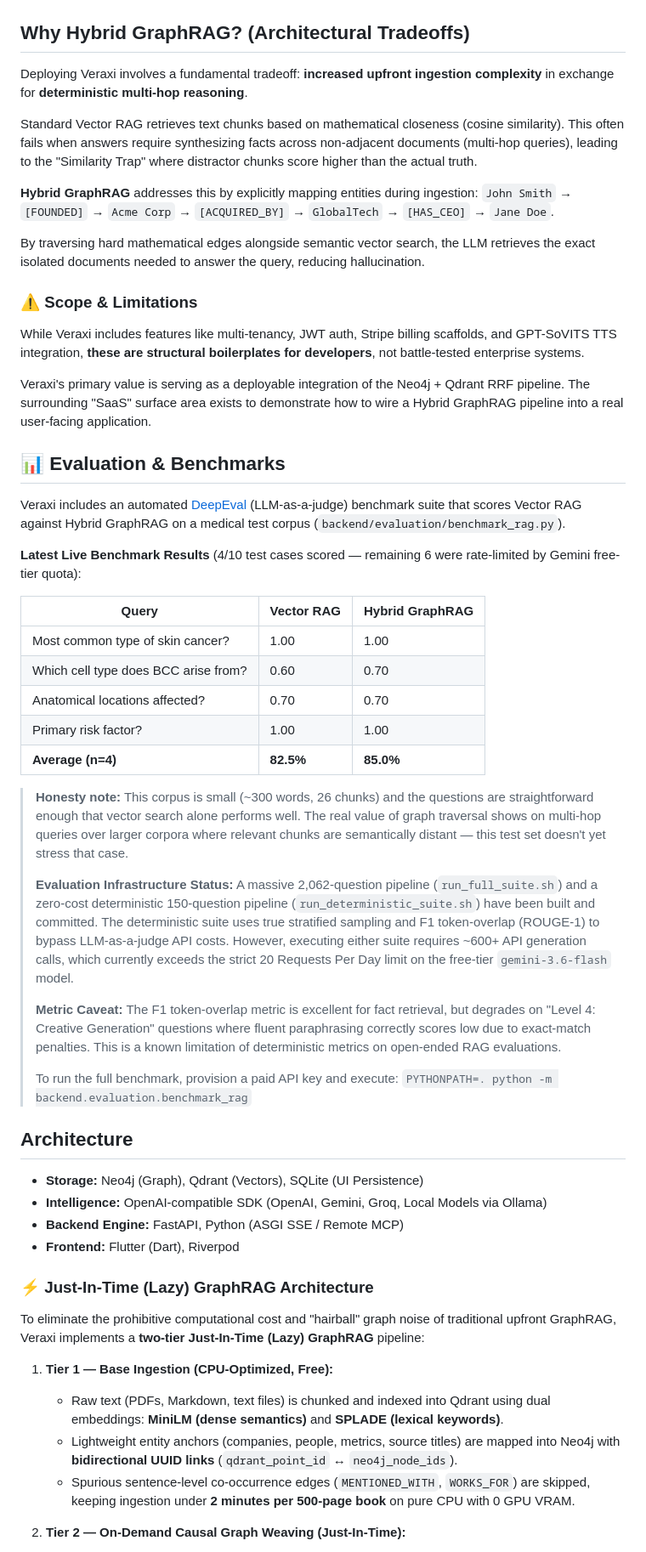
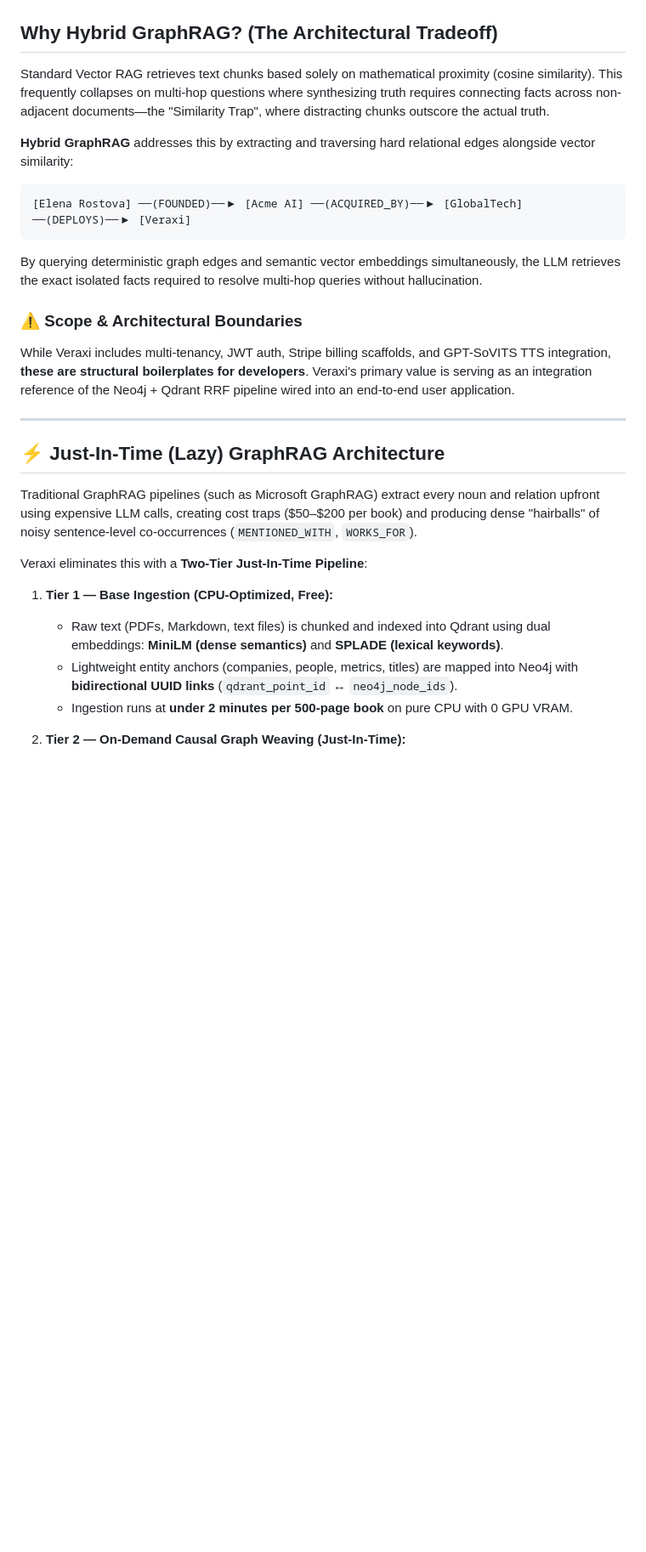
Before and after one commit to kcoaguila-dev/veraxi, a Markdown page: README.md, the part around one of its changes. Shown at 85% size. Drawn GitHub-style; blank space fills up the shorter version.

````diff
--- a/README.md
+++ b/README.md
@@ -10,58 +11,31 @@ It is designed to give an LLM autonomous, tool-based access to both relational a
 
 ![Veraxi UI](docs/images/demo.png)
 
-## Why Hybrid GraphRAG? (Architectural Tradeoffs)
+## Why Hybrid GraphRAG? (The Architectural Tradeoff)
 
-Deploying Veraxi involves a fundamental tradeoff: **increased upfront ingestion complexity** in exchange for **deterministic multi-hop reasoning**.
+Standard Vector RAG retrieves text chunks based solely on mathematical proximity (cosine similarity). This frequently collapses on multi-hop questions where synthesizing truth requires connecting facts across non-adjacent documents—the "Similarity Trap", where distracting chunks outscore the actual truth.
 
-Standard Vector RAG retrieves text chunks based on mathematical closeness (cosine similarity). This often fails when answers require synthesizing facts across non-adjacent documents (multi-hop queries), leading to the "Similarity Trap" where distractor chunks score higher than the actual truth.
+**Hybrid GraphRAG** addresses this by extracting and traversing hard relational edges alongside vector similarity:
+```
+[Elena Rostova] ──(FOUNDED)──▶ [Acme AI] ──(ACQUIRED_BY)──▶ [GlobalTech] ──(DEPLOYS)──▶ [Veraxi]
+```
 
-**Hybrid GraphRAG** addresses this by explicitly mapping entities during ingestion:
-`John Smith` → `[FOUNDED]` → `Acme Corp` → `[ACQUIRED_BY]` → `GlobalTech` → `[HAS_CEO]` → `Jane Doe`.
+By querying deterministic graph edges and semantic vector embeddings simultaneously, the LLM retrieves the exact isolated facts required to resolve multi-hop queries without hallucination.
 
-By traversing hard mathematical edges alongside semantic vector search, the LLM retrieves the exact isolated documents needed to answer the query, reducing hallucination.
+### ⚠️ Scope & Architectural Boundaries
+While Veraxi includes multi-tenancy, JWT auth, Stripe billing scaffolds, and GPT-SoVITS TTS integration, **these are structural boilerplates for developers**. Veraxi's primary value is serving as an integration reference of the Neo4j + Qdrant RRF pipeline wired into an end-to-end user application.
 
-### ⚠️ Scope & Limitations
-While Veraxi includes features like multi-tenancy, JWT auth, Stripe billing scaffolds, and GPT-SoVITS TTS integration, **these are structural boilerplates for developers**, not battle-tested enterprise systems.
+---
 
-Veraxi's primary value is serving as a deployable integration of the Neo4j + Qdrant RRF pipeline. The surrounding "SaaS" surface area exists to demonstrate how to wire a Hybrid GraphRAG pipeline into a real user-facing application.
+## ⚡ Just-In-Time (Lazy) GraphRAG Architecture
 
-## 📊 Evaluation & Benchmarks
+Traditional GraphRAG pipelines (such as Microsoft GraphRAG) extract every noun and relation upfront using expensive LLM calls, creating cost traps ($50–$200 per book) and producing dense "hairballs" of noisy sentence-level co-occurrences (`MENTIONED_WITH`, `WORKS_FOR`).
 
-Veraxi includes an automated [DeepEval](https://github.com/confident-ai/deepeval) (LLM-as-a-judge) benchmark suite that scores Vector RAG against Hybrid GraphRAG on a medical test corpus (`backend/evaluation/benchmark_rag.py`).
-
-**Latest Live Benchmark Results** (4/10 test cases scored — remaining 6 were rate-limited by Gemini free-tier quota):
-
-| Query | Vector RAG | Hybrid GraphRAG |
-|---|---|---|
-| Most common type of skin cancer? | 1.00 | 1.00 |
-| Which cell type does BCC arise from? | 0.60 | 0.70 |
-| Anatomical locations affected? | 0.70 | 0.70 |
-| Primary risk factor? | 1.00 | 1.00 |
-| **Average (n=4)** | **82.5%** | **85.0%** |
-
-> **Honesty note:** This corpus is small (~300 words, 26 chunks) and the questions are straightforward enough that vector search alone performs well. The real value of graph traversal shows on multi-hop queries over larger corpora where relevant chunks are semantically distant — this test set doesn't yet stress that case.
->
-> **Evaluation Infrastructure Status:** A massive 2,062-question pipeline (`run_full_suite.sh`) and a zero-cost deterministic 150-question pipeline (`run_deterministic_suite.sh`) have been built and committed. The deterministic suite uses true stratified sampling and F1 token-overlap (ROUGE-1) to bypass LLM-as-a-judge API costs. However, executing either suite requires ~600+ API generation calls, which currently exceeds the strict 20 Requests Per Day limit on the free-tier `gemini-3.6-flash` model.
->
-> **Metric Caveat:** The F1 token-overlap metric is excellent for fact retrieval, but degrades on "Level 4: Creative Generation" questions where fluent paraphrasing correctly scores low due to exact-match penalties. This is a known limitation of deterministic metrics on open-ended RAG evaluations.
->
-> To run the full benchmark, provision a paid API key and execute: `PYTHONPATH=. python -m backend.evaluation.benchmark_rag`
-
-## Architecture
-
-- **Storage:** Neo4j (Graph), Qdrant (Vectors), SQLite (UI Persistence)
-- **Intelligence:** OpenAI-compatible SDK (OpenAI, Gemini, Groq, Local Models via Ollama)
-- **Backend Engine:** FastAPI, Python (ASGI SSE / Remote MCP)
-- **Frontend:** Flutter (Dart), Riverpod
-
-### ⚡ Just-In-Time (Lazy) GraphRAG Architecture
-
-To eliminate the prohibitive computational cost and "hairball" graph noise of traditional upfront GraphRAG, Veraxi implements a **two-tier Just-In-Time (Lazy) GraphRAG** pipeline:
+Veraxi eliminates this with a **Two-Tier Just-In-Time Pipeline**:
 
 1. **Tier 1 — Base Ingestion (CPU-Optimized, Free):**
    * Raw text (PDFs, Markdown, text files) is chunked and indexed into Qdrant using dual embeddings: **MiniLM (dense semantics)** and **SPLADE (lexical keywords)**.
-   * Lightweight entity anchors (companies, people, metrics, source titles) are mapped into Neo4j with **bidirectional UUID links** (`qdrant_point_id` ↔ `neo4j_node_ids`).
-   * Spurious sentence-level co-occurrence edges (`MENTIONED_WITH`, `WORKS_FOR`) are skipped, keeping ingestion under **2 minutes per 500-page book** on pure CPU with 0 GPU VRAM.
+   * Lightweight entity anchors (companies, people, metrics, titles) are mapped into Neo4j with **bidirectional UUID links** (`qdrant_point_id` ↔ `neo4j_node_ids`).
+   * Ingestion runs at **under 2 minutes per 500-page book** on pure CPU with 0 GPU VRAM.
 
 2. **Tier 2 — On-Demand Causal Graph Weaving (Just-In-Time):**
````
Also changed, not shown: other parts of README.md (+80 -43 lines).
